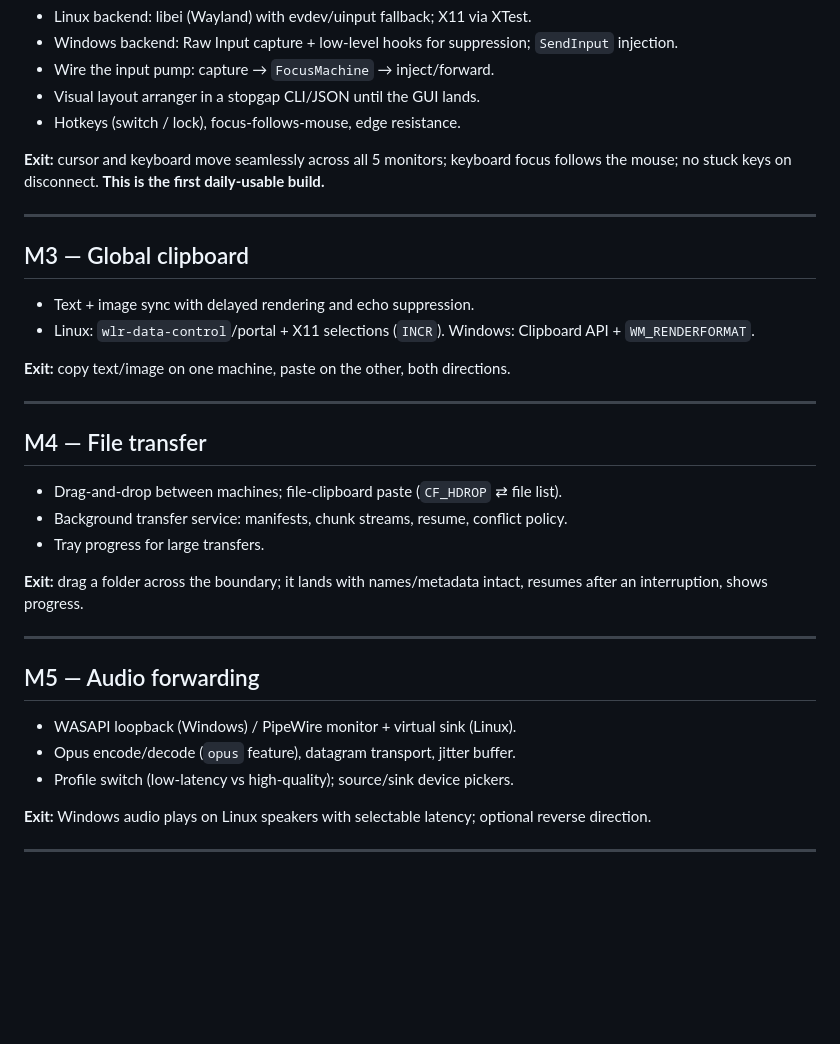
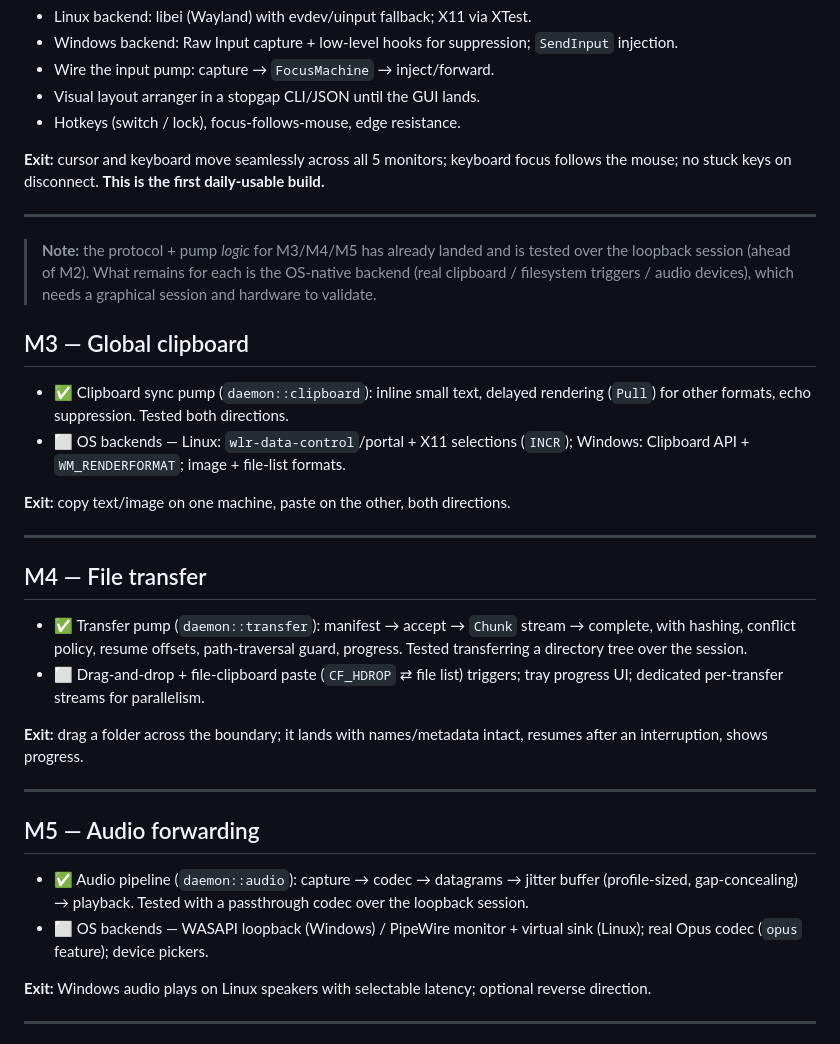
Before and after one commit to codesource/deskoryn, a Markdown page: docs/ROADMAP.md, the part around the change. Drawn GitHub-style; blank space fills up the shorter version.

Commit message:
docs: mark M3/M4/M5 pump+protocol logic complete in roadmap
The clipboard, file-transfer, and audio pumps are implemented and tested
over the loopback session; only the OS-native backends remain for each.

```diff
--- a/docs/ROADMAP.md
+++ b/docs/ROADMAP.md
@@ -61,11 +61,17 @@ daily-usable build.**
 
 ---
 
+> **Note:** the protocol + pump *logic* for M3/M4/M5 has already landed and is
+> tested over the loopback session (ahead of M2). What remains for each is the
+> OS-native backend (real clipboard / filesystem triggers / audio devices),
+> which needs a graphical session and hardware to validate.
+
 ## M3 — Global clipboard
 
-- Text + image sync with delayed rendering and echo suppression.
-- Linux: `wlr-data-control`/portal + X11 selections (`INCR`). Windows: Clipboard
-  API + `WM_RENDERFORMAT`.
+- ✅ Clipboard sync pump (`daemon::clipboard`): inline small text, delayed
+  rendering (`Pull`) for other formats, echo suppression. Tested both directions.
+- ⬜ OS backends — Linux: `wlr-data-control`/portal + X11 selections (`INCR`);
+  Windows: Clipboard API + `WM_RENDERFORMAT`; image + file-list formats.
 
 **Exit:** copy text/image on one machine, paste on the other, both directions.
 
@@ -73,9 +79,11 @@ daily-usable build.**
 
 ## M4 — File transfer
 
-- Drag-and-drop between machines; file-clipboard paste (`CF_HDROP` ⇄ file list).
-- Background transfer service: manifests, chunk streams, resume, conflict policy.
-- Tray progress for large transfers.
+- ✅ Transfer pump (`daemon::transfer`): manifest → accept → `Chunk` stream →
+  complete, with hashing, conflict policy, resume offsets, path-traversal guard,
+  progress. Tested transferring a directory tree over the session.
+- ⬜ Drag-and-drop + file-clipboard paste (`CF_HDROP` ⇄ file list) triggers;
+  tray progress UI; dedicated per-transfer streams for parallelism.
 
 **Exit:** drag a folder across the boundary; it lands with names/metadata intact,
 resumes after an interruption, shows progress.
@@ -84,9 +92,11 @@ resumes after an interruption, shows progress.
 
 ## M5 — Audio forwarding
 
-- WASAPI loopback (Windows) / PipeWire monitor + virtual sink (Linux).
-- Opus encode/decode (`opus` feature), datagram transport, jitter buffer.
-- Profile switch (low-latency vs high-quality); source/sink device pickers.
+- ✅ Audio pipeline (`daemon::audio`): capture → codec → datagrams → jitter
+  buffer (profile-sized, gap-concealing) → playback. Tested with a passthrough
+  codec over the loopback session.
+- ⬜ OS backends — WASAPI loopback (Windows) / PipeWire monitor + virtual sink
+  (Linux); real Opus codec (`opus` feature); device pickers.
 
 **Exit:** Windows audio plays on Linux speakers with selectable latency; optional
 reverse direction.
```
